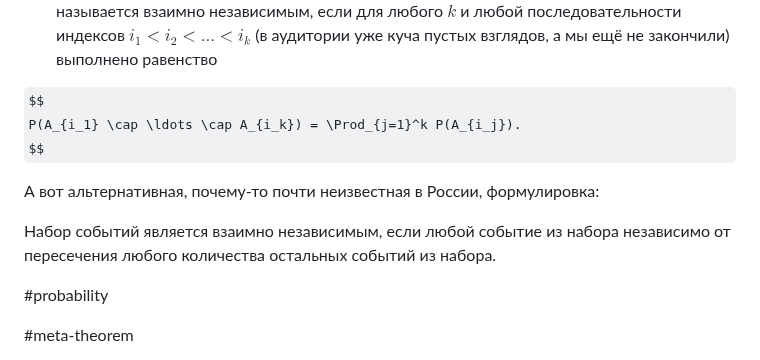
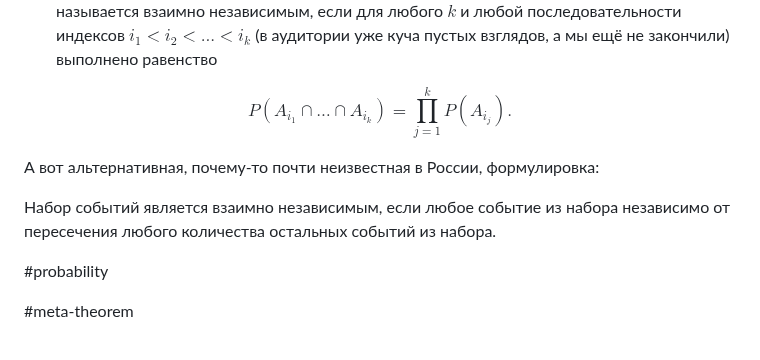
Before and after one commit to bdemeshev/teaching_notes, a Markdown page: README.md, the part around the change. Drawn GitHub-style; some formulas as TeX source.

Commit message:
even less misprints

```diff
--- a/README.md
+++ b/README.md
@@ -106,12 +106,12 @@
 выполнено равенство
 
 $$
-P(A_{i_1} \cap \ldots \cap A_{i_k}) = \Prod_{j=1}^k P(A_{i_j}).
+P(A_{i_1} \cap \ldots \cap A_{i_k}) = \prod_{j=1}^k P(A_{i_j}).
 $$
 
 А вот альтернативная, почему-то почти неизвестная в России, формулировка:
 
-Набор событий является взаимно независимым, если любой событие из набора независимо от пересечения любого количества остальных событий из набора.
+Набор событий является взаимно независимым, если любое событие из набора независимо от пересечения любого количества остальных событий из набора.
 
 #probability
 
```
